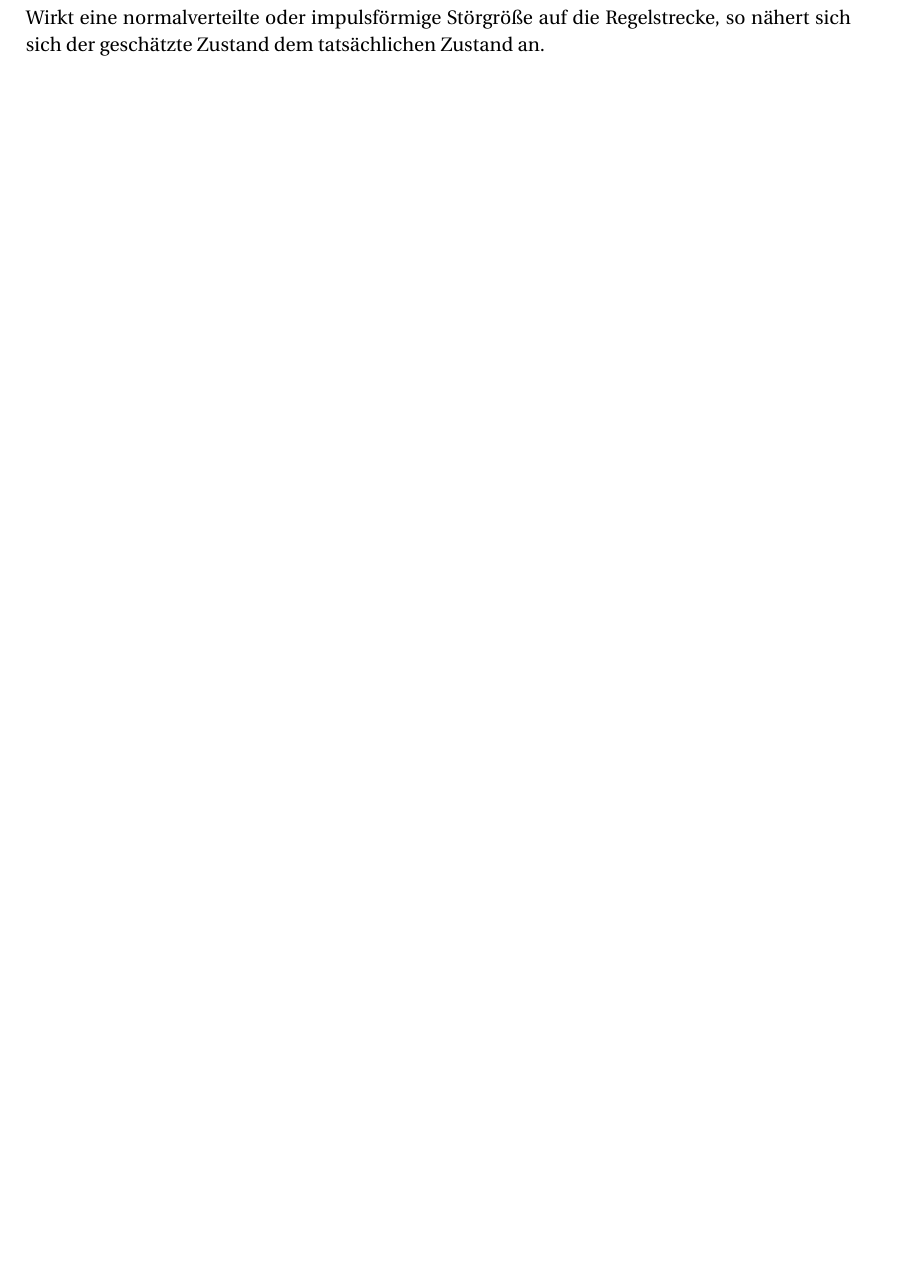
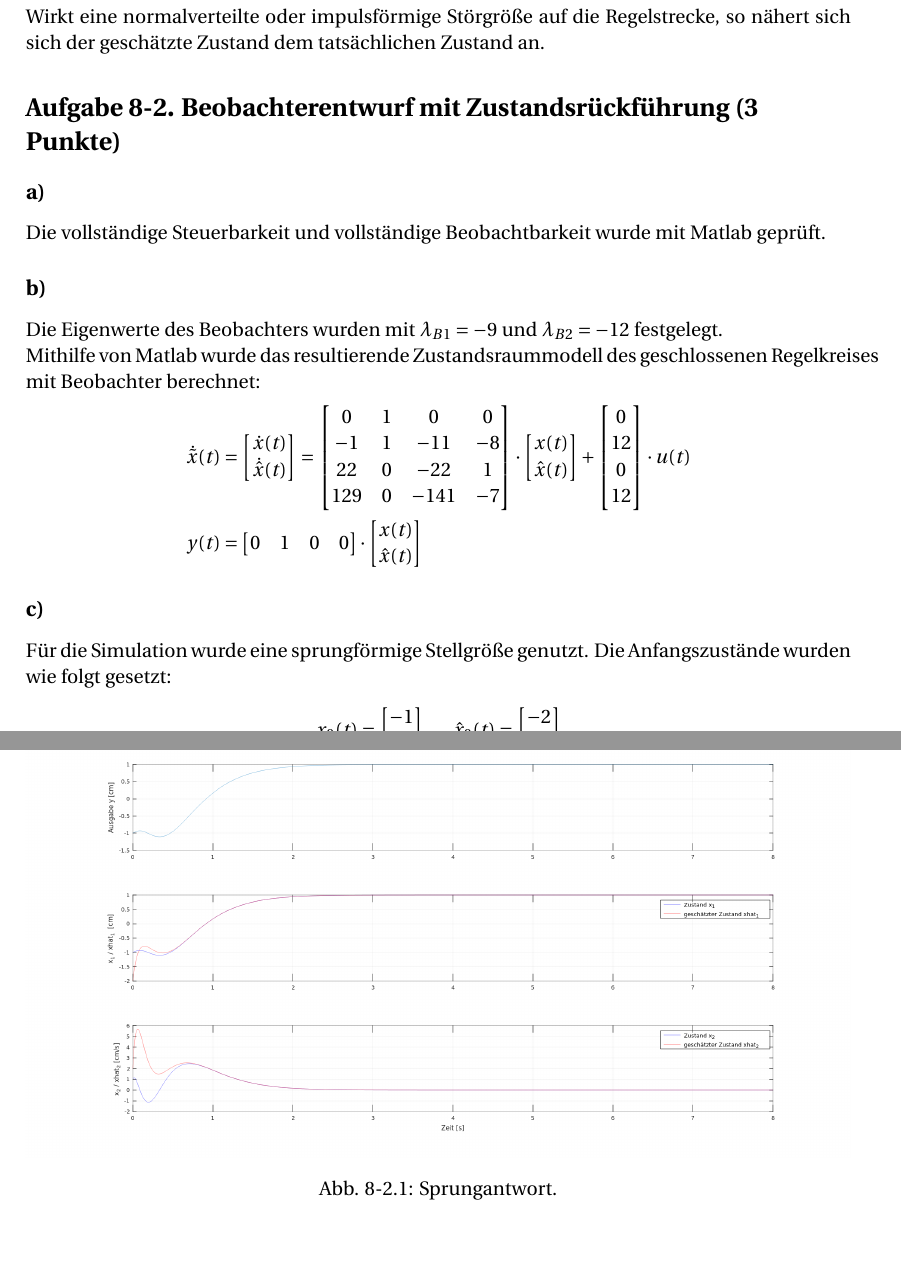
Before and after one commit to kaltenja/Robotik-II, a LaTeX document (Übung8/main.tex): part of page 4 of 4 before the commit and two parts of pages 4 and 5 of 5 after it, the two joined at a grey line, cut so that both start at the same text, the shorter picture padded with empty space. Compiled offline with pdfLaTeX.

Commit message:
Aufgabe 8.2 fertig

```diff
--- a/Übung8/main.tex
+++ b/Übung8/main.tex
@@ -130,4 +130,26 @@ Wirkt eine sprungförmige Störgröße auf die Regelstrecke, so bleibt eine stet
 Wirkt eine normalverteilte oder impulsförmige Störgröße auf die Regelstrecke, so nähert sich sich der geschätzte Zustand dem tatsächlichen Zustand an.
 
 
+\section*{Aufgabe 8-2. Beobachterentwurf mit Zustandsrückführung (3 Punkte)}
+\subsection*{a)}
+Die vollständige Steuerbarkeit und vollständige Beobachtbarkeit wurde mit Matlab geprüft.
+\subsection*{b)}
+Die Eigenwerte des Beobachters wurden mit $\lambda_{B1}=-9$ und $\lambda_{B2}=-12$ festgelegt.\\
+Mithilfe von Matlab wurde das resultierende Zustandsraummodell des geschlossenen Regelkreises mit Beobachter berechnet:
+\begin{align*}
+	\dot{\tilde{x}}(t)&=\begin{bmatrix}\dot{x}(t)\\\dot{\hat{x}}(t)\end{bmatrix}=\begin{bmatrix}0&1&0&0\\-1&1&-11&-8\\22&0&-22&1\\129&0&-141&-7\end{bmatrix}\cdot\begin{bmatrix}x(t)\\\hat{x}(t)\end{bmatrix}+\begin{bmatrix}0\\12\\0\\12\end{bmatrix}\cdot u(t)\\
+	y(t)&=\begin{bmatrix}0&1&0&0\end{bmatrix}\cdot\begin{bmatrix}x(t)\\\hat{x}(t)\end{bmatrix}
+\end{align*}
+\subsection*{c)}
+Für die Simulation wurde eine sprungförmige Stellgröße genutzt. Die Anfangszustände wurden wie folgt gesetzt:
+\begin{align*}
+	x_0(t)=\begin{bmatrix}-1\\1\end{bmatrix},\hspace{10pt}\hat{x}_0(t)=\begin{bmatrix}-2\\2\end{bmatrix}
+\end{align*}
+\begin{figure}[H]
+\centering
+\includegraphics[width=\textwidth]{beobachterentwurfMitZustandsrueckfuehrung.png}
+\captionsetup{labelformat=empty}
+\caption{Abb. 8-2.1: Sprungantwort.}
+\end{figure}
+
 \end{document}
```
Also changed, not shown: Übung8/Figures/beobachterentwurfMitZustandsrueckfuehrung.png (added), Übung8/main.pdf, 4 other files.
